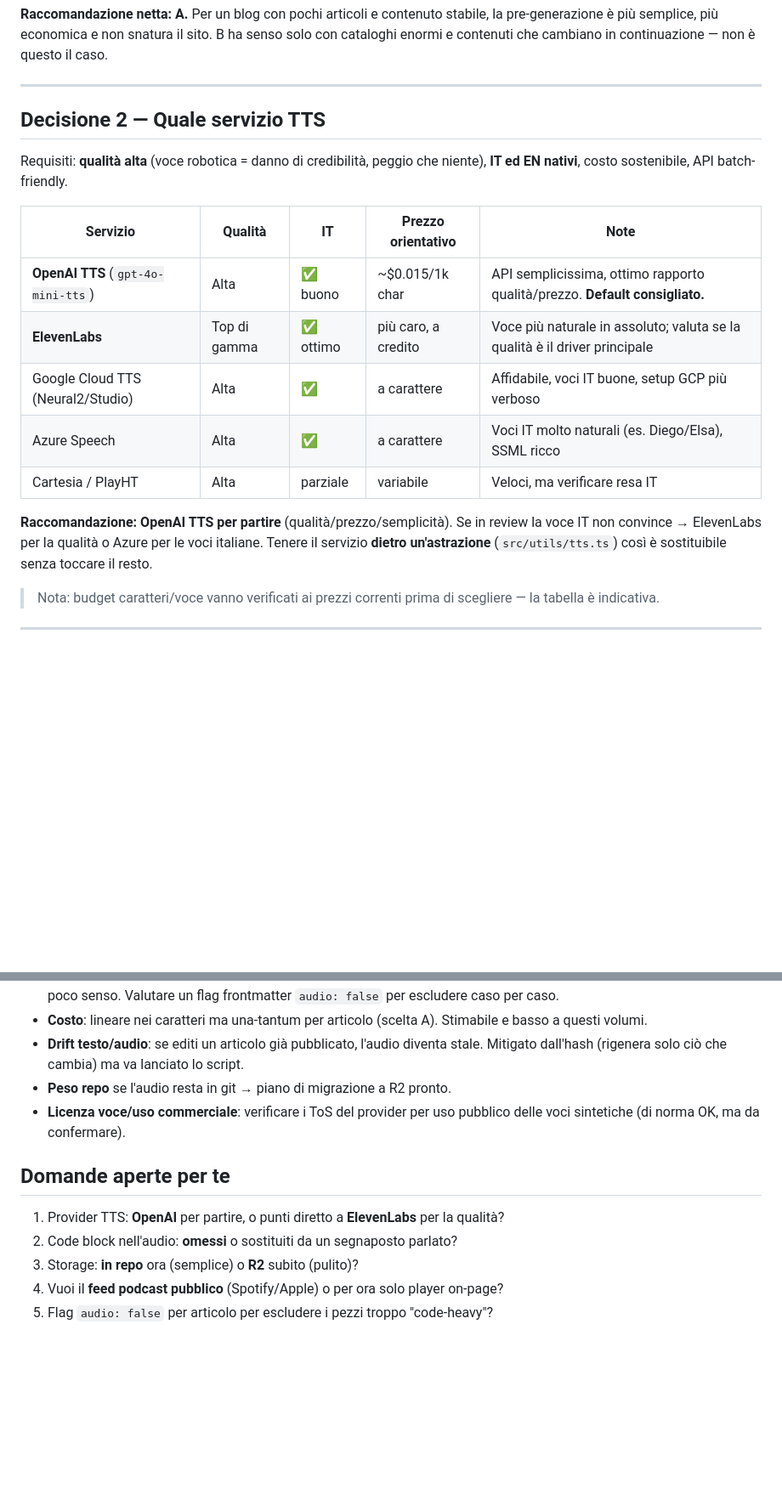
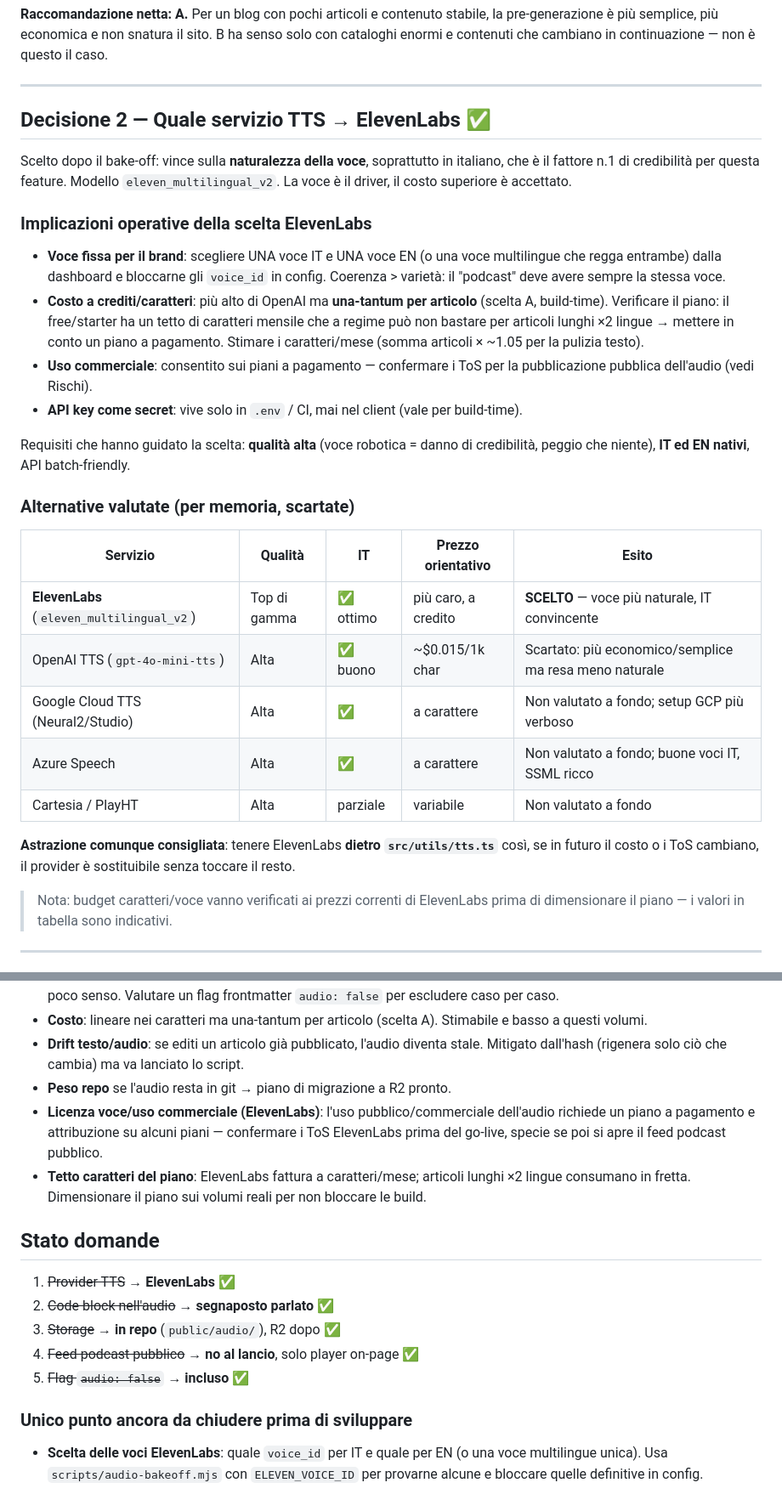
Before and after one commit to Monkey-D-Code91/dev-hero-blog, a Markdown page: docs/next-features/02-podcast-audio-tts.md, 2 parts joined by grey strips. Shown at 85% size. GitHub-like rendering; blank space fills up the shorter version.

Commit message:
docs: blocca ElevenLabs come provider TTS per il podcast
Scelta provider dopo bake-off. Aggiornati decisioni, alternative valutate,
implicazioni operative (voci fisse, tetto caratteri, ToS uso commerciale) e
stato domande. Resta da scegliere i voice_id IT/EN.

Co-Authored-By: Claude Opus 4.8 <noreply@anthropic.com>

```diff
--- a/docs/next-features/02-podcast-audio-tts.md
+++ b/docs/next-features/02-podcast-audio-tts.md
@@ -50,25 +50,41 @@ con cataloghi enormi e contenuti che cambiano in continuazione — non è questo
 
 ---
 
-## Decisione 2 — Quale servizio TTS
+## Decisione 2 — Quale servizio TTS → **ElevenLabs** ✅
 
-Requisiti: **qualità alta** (voce robotica = danno di credibilità, peggio che niente),
-**IT ed EN nativi**, costo sostenibile, API batch-friendly.
+Scelto dopo il bake-off: vince sulla **naturalezza della voce**, soprattutto in
+italiano, che è il fattore n.1 di credibilità per questa feature. Modello
+`eleven_multilingual_v2`. La voce è il driver, il costo superiore è accettato.
 
-| Servizio | Qualità | IT | Prezzo orientativo | Note |
+### Implicazioni operative della scelta ElevenLabs
+- **Voce fissa per il brand**: scegliere UNA voce IT e UNA voce EN (o una voce
+  multilingue che regga entrambe) dalla dashboard e bloccarne gli `voice_id` in config.
+  Coerenza > varietà: il "podcast" deve avere sempre la stessa voce.
+- **Costo a crediti/caratteri**: più alto di OpenAI ma **una-tantum per articolo**
+  (scelta A, build-time). Verificare il piano: il free/starter ha un tetto di caratteri
+  mensile che a regime può non bastare per articoli lunghi ×2 lingue → mettere in conto
+  un piano a pagamento. Stimare i caratteri/mese (somma articoli × ~1.05 per la pulizia testo).
+- **Uso commerciale**: consentito sui piani a pagamento — confermare i ToS per la
+  pubblicazione pubblica dell'audio (vedi Rischi).
+- **API key come secret**: vive solo in `.env` / CI, mai nel client (vale per build-time).
+
+Requisiti che hanno guidato la scelta: **qualità alta** (voce robotica = danno di
+credibilità, peggio che niente), **IT ed EN nativi**, API batch-friendly.
+
+### Alternative valutate (per memoria, scartate)
+| Servizio | Qualità | IT | Prezzo orientativo | Esito |
 |---|---|---|---|---|
-| **OpenAI TTS** (`gpt-4o-mini-tts`) | Alta | ✅ buono | ~$0.015/1k char | API semplicissima, ottimo rapporto qualità/prezzo. **Default consigliato.** |
-| **ElevenLabs** | Top di gamma | ✅ ottimo | più caro, a credito | Voce più naturale in assoluto; valuta se la qualità è il driver principale |
-| Google Cloud TTS (Neural2/Studio) | Alta | ✅ | a carattere | Affidabile, voci IT buone, setup GCP più verboso |
-| Azure Speech | Alta | ✅ | a carattere | Voci IT molto naturali (es. Diego/Elsa), SSML ricco |
-| Cartesia / PlayHT | Alta | parziale | variabile | Veloci, ma verificare resa IT |
+| **ElevenLabs** (`eleven_multilingual_v2`) | Top di gamma | ✅ ottimo | più caro, a credito | **SCELTO** — voce più naturale, IT convincente |
+| OpenAI TTS (`gpt-4o-mini-tts`) | Alta | ✅ buono | ~$0.015/1k char | Scartato: più economico/semplice ma resa meno naturale |
+| Google Cloud TTS (Neural2/Studio) | Alta | ✅ | a carattere | Non valutato a fondo; setup GCP più verboso |
+| Azure Speech | Alta | ✅ | a carattere | Non valutato a fondo; buone voci IT, SSML ricco |
+| Cartesia / PlayHT | Alta | parziale | variabile | Non valutato a fondo |
 
-**Raccomandazione: OpenAI TTS per partire** (qualità/prezzo/semplicità). Se in review
-la voce IT non convince → ElevenLabs per la qualità o Azure per le voci italiane.
-Tenere il servizio **dietro un'astrazione** (`src/utils/tts.ts`) così è sostituibile
-senza toccare il resto.
+**Astrazione comunque consigliata**: tenere ElevenLabs **dietro `src/utils/tts.ts`** così,
+se in futuro il costo o i ToS cambiano, il provider è sostituibile senza toccare il resto.
 
-> Nota: budget caratteri/voce vanno verificati ai prezzi correnti prima di scegliere — la tabella è indicativa.
+> Nota: budget caratteri/voce vanno verificati ai prezzi correnti di ElevenLabs prima di
+> dimensionare il piano — i valori in tabella sono indicativi.
 
 ---
 
@@ -162,12 +178,20 @@ misurare la qualità reale, e solo dopo decidere se aprire il feed podcast pubbl
 - **Drift testo/audio**: se editi un articolo già pubblicato, l'audio diventa stale.
   Mitigato dall'hash (rigenera solo ciò che cambia) ma va lanciato lo script.
 - **Peso repo** se l'audio resta in git → piano di migrazione a R2 pronto.
-- **Licenza voce/uso commerciale**: verificare i ToS del provider per uso pubblico
-  delle voci sintetiche (di norma OK, ma da confermare).
+- **Licenza voce/uso commerciale (ElevenLabs)**: l'uso pubblico/commerciale dell'audio
+  richiede un piano a pagamento e attribuzione su alcuni piani — confermare i ToS
+  ElevenLabs prima del go-live, specie se poi si apre il feed podcast pubblico.
+- **Tetto caratteri del piano**: ElevenLabs fattura a caratteri/mese; articoli lunghi ×2
+  lingue consumano in fretta. Dimensionare il piano sui volumi reali per non bloccare le build.
 
-## Domande aperte per te
-1. Provider TTS: **OpenAI** per partire, o punti diretto a **ElevenLabs** per la qualità?
-2. Code block nell'audio: **omessi** o sostituiti da un segnaposto parlato?
-3. Storage: **in repo** ora (semplice) o **R2** subito (pulito)?
-4. Vuoi il **feed podcast pubblico** (Spotify/Apple) o per ora solo player on-page?
-5. Flag `audio: false` per articolo per escludere i pezzi troppo "code-heavy"?
+## Stato domande
+1. ~~Provider TTS~~ → **ElevenLabs** ✅
+2. ~~Code block nell'audio~~ → **segnaposto parlato** ✅
+3. ~~Storage~~ → **in repo** (`public/audio/`), R2 dopo ✅
+4. ~~Feed podcast pubblico~~ → **no al lancio**, solo player on-page ✅
+5. ~~Flag `audio: false`~~ → **incluso** ✅
+
+### Unico punto ancora da chiudere prima di sviluppare
+- **Scelta delle voci ElevenLabs**: quale `voice_id` per IT e quale per EN (o una voce
+  multilingue unica). Usa `scripts/audio-bakeoff.mjs` con `ELEVEN_VOICE_ID` per provarne
+  alcune e bloccare quelle definitive in config.
```
Also changed, not shown: other parts of docs/next-features/02-podcast-audio-tts.md (+3 -3 lines).
